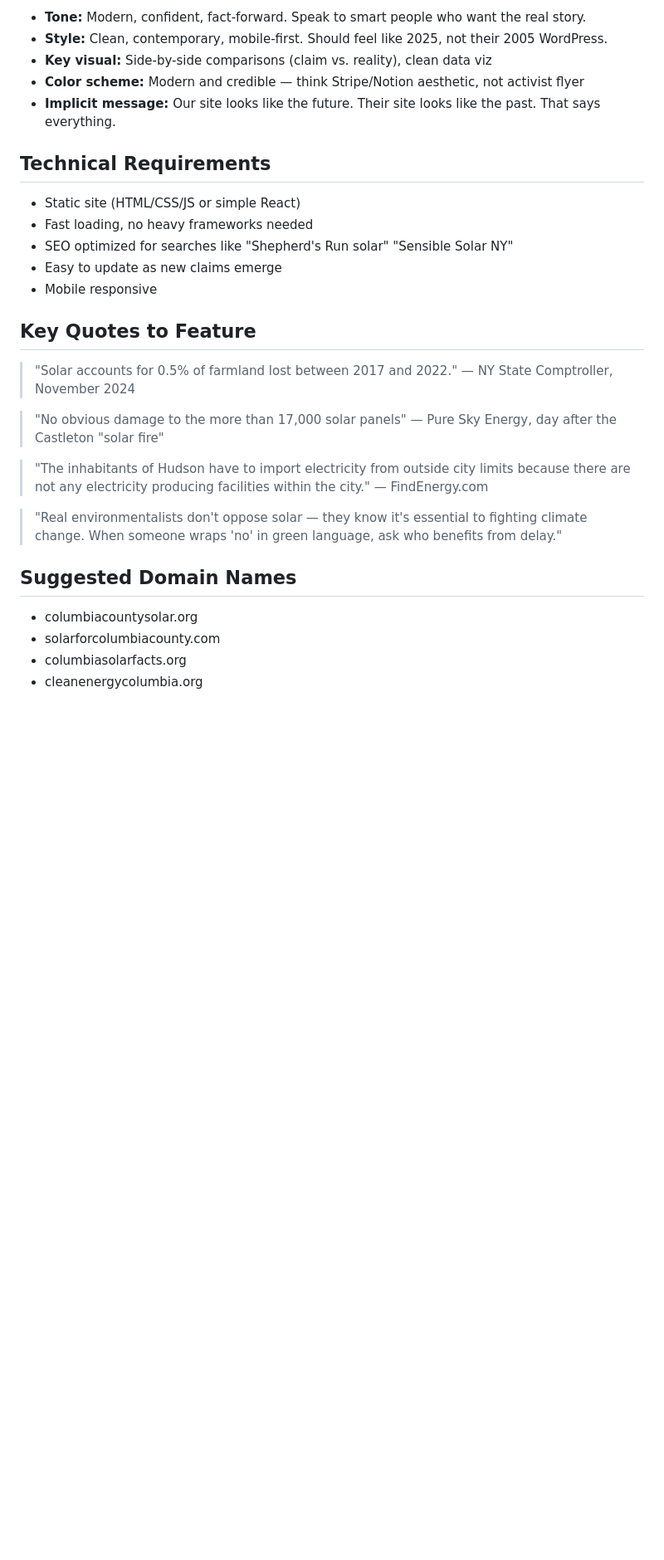
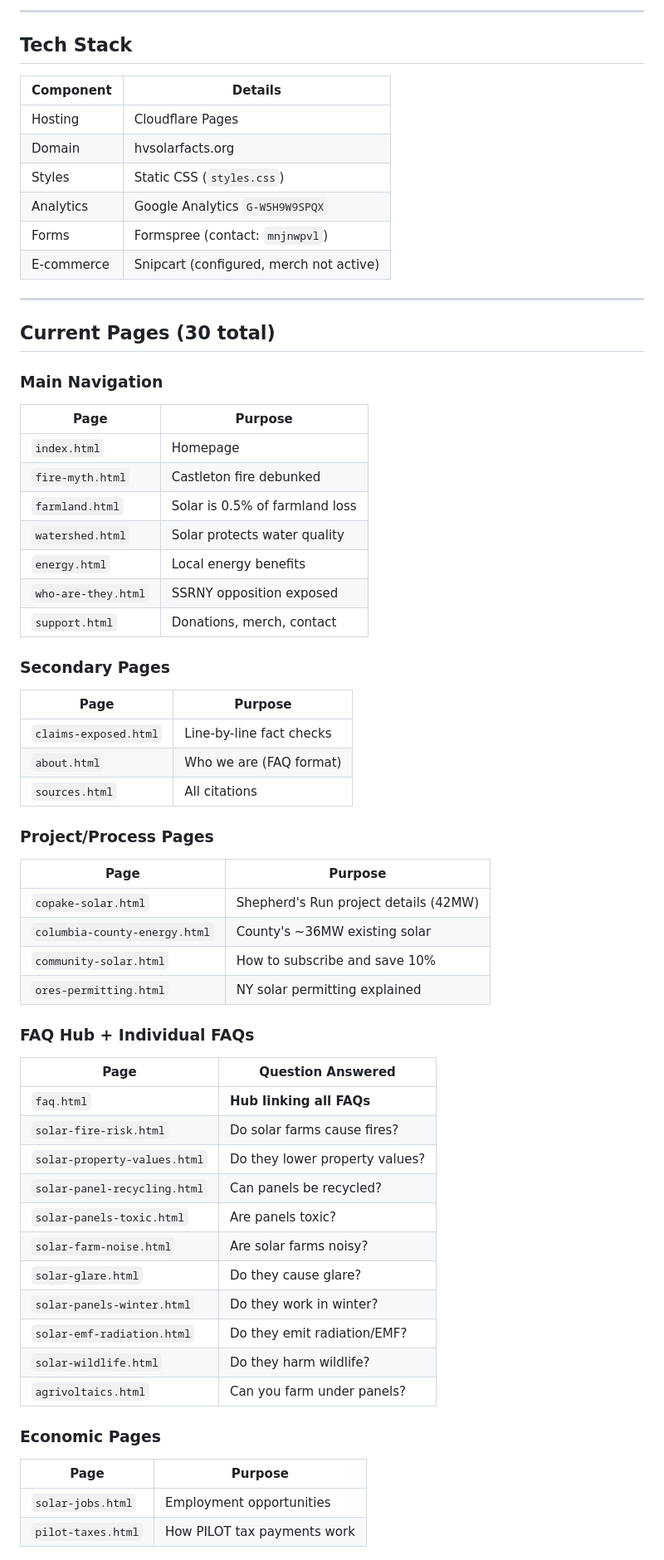
Before and after one commit to jefdiesel/solar, a Markdown page: README.md, the part around one of its changes. Shown at 83% size. Drawn GitHub-style; blank space fills up the shorter version.

Commit message:
Update README with full project documentation

```diff
--- a/README.md
+++ b/README.md
@@ -213,35 +32,65 @@ Whether Hecate specifically is the right developer is a separate question that O
 
-- **Tone:** Modern, confident, fact-forward. Speak to smart people who want the real story.
-- **Style:** Clean, contemporary, mobile-first. Should feel like 2025, not their 2005 WordPress.
-- **Key visual:** Side-by-side comparisons (claim vs. reality), clean data viz
-- **Color scheme:** Modern and credible — think Stripe/Notion aesthetic, not activist flyer
-- **Implicit message:** Our site looks like the future. Their site looks like the past. That says everything.
+---
 
-## Technical Requirements
+## Tech Stack
 
-- Static site (HTML/CSS/JS or simple React)
-- Fast loading, no heavy frameworks needed
-- SEO optimized for searches like "Shepherd's Run solar" "Sensible Solar NY"
-- Easy to update as new claims emerge
-- Mobile responsive
+| Component | Details |
+|-----------|---------|
+| Hosting | Cloudflare Pages |
+| Domain | hvsolarfacts.org |
+| Styles | Static CSS (`styles.css`) |
+| Analytics | Google Analytics `G-W5H9W9SPQX` |
+| Forms | Formspree (contact: `mnjnwpvl`) |
+| E-commerce | Snipcart (configured, merch not active) |
 
-## Key Quotes to Feature
+---
 
-> "Solar accounts for 0.5% of farmland lost between 2017 and 2022."
-> — NY State Comptroller, November 2024
+## Current Pages (30 total)
 
-> "No obvious damage to the more than 17,000 solar panels"
-> — Pure Sky Energy, day after the Castleton "solar fire"
+### Main Navigation
+| Page | Purpose |
+|------|---------|
+| `index.html` | Homepage |
+| `fire-myth.html` | Castleton fire debunked |
+| `farmland.html` | Solar is 0.5% of farmland loss |
+| `watershed.html` | Solar protects water quality |
+| `energy.html` | Local energy benefits |
+| `who-are-they.html` | SSRNY opposition exposed |
+| `support.html` | Donations, merch, contact |
 
-> "The inhabitants of Hudson have to import electricity from outside city limits because there are not any electricity producing facilities within the city."
-> — FindEnergy.com
+### Secondary Pages
+| Page | Purpose |
+|------|---------|
+| `claims-exposed.html` | Line-by-line fact checks |
+| `about.html` | Who we are (FAQ format) |
+| `sources.html` | All citations |
 
-> "Real environmentalists don't oppose solar — they know it's essential to fighting climate change. When someone wraps 'no' in green language, ask who benefits from delay."
+### Project/Process Pages
+| Page | Purpose |
+|------|---------|
+| `copake-solar.html` | Shepherd's Run project details (42MW) |
+| `columbia-county-energy.html` | County's ~36MW existing solar |
+| `community-solar.html` | How to subscribe and save 10% |
+| `ores-permitting.html` | NY solar permitting explained |
 
-## Suggested Domain Names
+### FAQ Hub + Individual FAQs
+| Page | Question Answered |
+|------|-------------------|
+| `faq.html` | **Hub linking all FAQs** |
+| `solar-fire-risk.html` | Do solar farms cause fires? |
+| `solar-property-values.html` | Do they lower property values? |
+| `solar-panel-recycling.html` | Can panels be recycled? |
+| `solar-panels-toxic.html` | Are panels toxic? |
+| `solar-farm-noise.html` | Are solar farms noisy? |
+| `solar-glare.html` | Do they cause glare? |
+| `solar-panels-winter.html` | Do they work in winter? |
+| `solar-emf-radiation.html` | Do they emit radiation/EMF? |
+| `solar-wildlife.html` | Do they harm wildlife? |
+| `agrivoltaics.html` | Can you farm under panels? |
 
-- columbiacountysolar.org
-- solarforcolumbiacounty.com
-- columbiasolarfacts.org
-- cleanenergycolumbia.org
+### Economic Pages
+| Page | Purpose |
+|------|---------|
+| `solar-jobs.html` | Employment opportunities |
+| `pilot-taxes.html` | How PILOT tax payments work |
 
```
Also changed, not shown: other parts of README.md (+281 -233 lines).
